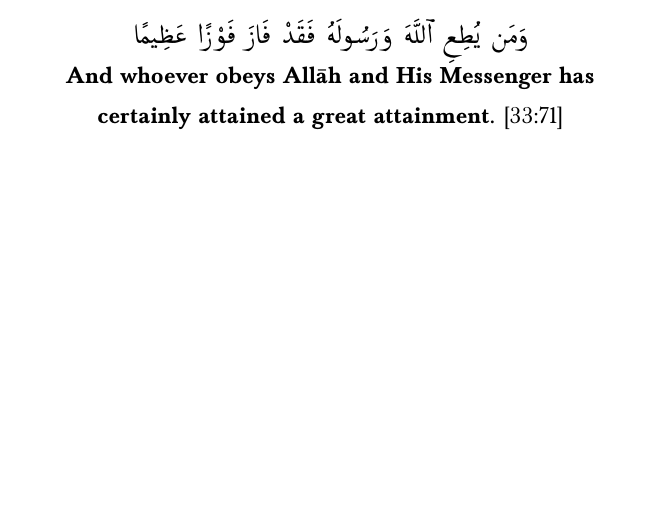
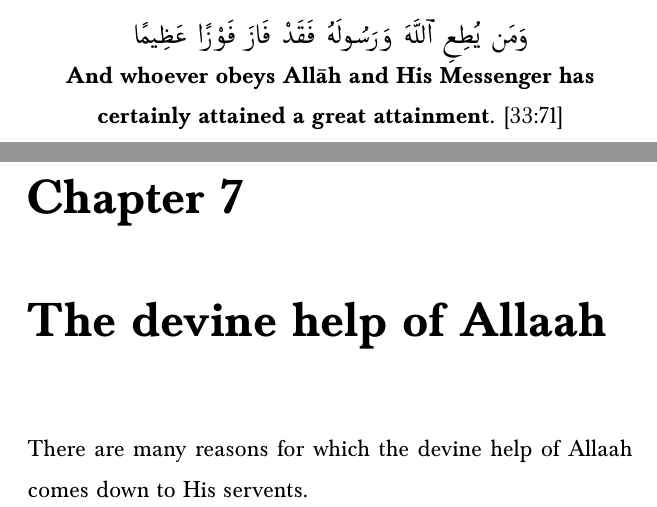
Before and after one commit to mahfuz-31/Vision-and-Success, a LaTeX thesis (Vission_and_Success.tex, which reads Chapters/helpOfAllah.tex): part of page 51 of 52 before the commit and two parts of pages 51 and 53 of 54 after it, the two joined at a grey line, cut so that both start at the same text, the shorter picture padded with empty space. Compiled offline with pdfLaTeX.

Commit message:
the help of Allah chapter created

```diff
--- /dev/null
+++ b/Chapters/helpOfAllah.tex
@@ -0,0 +1,3 @@
+\chapter{The devine help of Allaah}
+
+There are many reasons for which the devine help of Allaah comes down to His servents.
```
Also changed, not shown: Vission_and_Success.tex (+3 -0 lines), Vission_and_Success.pdf, 6 other files.
